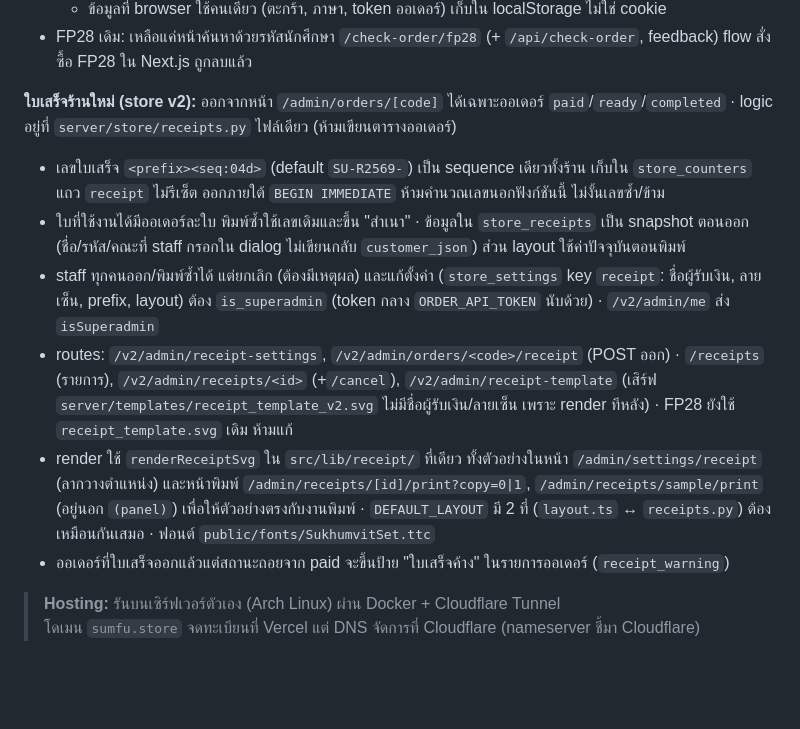
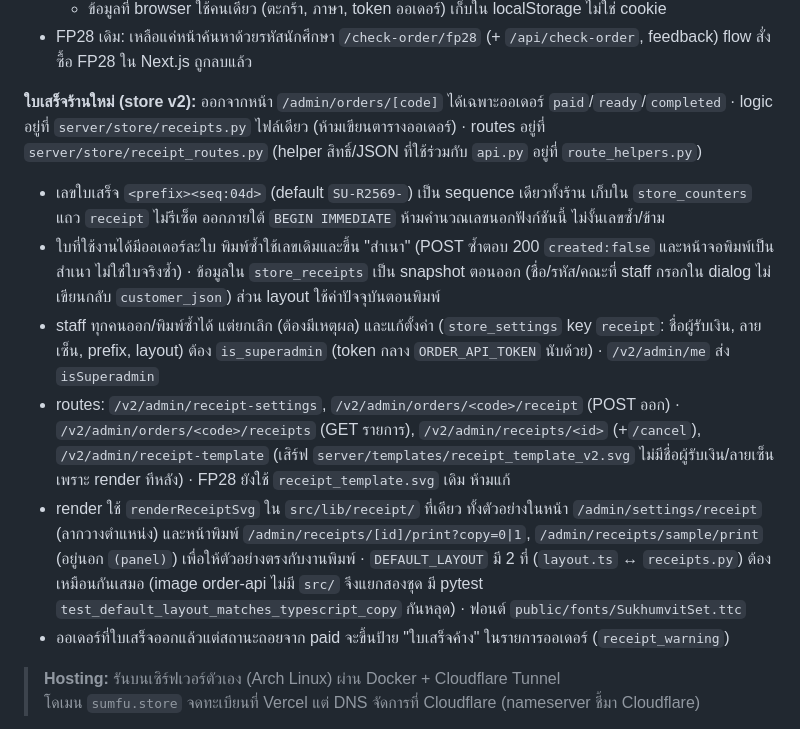
Before and after one commit to Weerapong-gui/SU-STORE, a Markdown page: AGENTS.md, the part around the change. GitHub-like rendering; blank space fills up the shorter version.

Commit message:
docs: receipt routes module, full receipts route path, layout parity test
Co-Authored-By: Claude Opus 5.5 <noreply@anthropic.com>

```diff
--- a/AGENTS.md
+++ b/AGENTS.md
@@ -52,12 +52,12 @@ SU STORE เป็นระบบสั่งซื้อเสื้อรั
   - ข้อมูลที่ browser ใช้คนเดียว (ตะกร้า, ภาษา, token ออเดอร์) เก็บใน localStorage ไม่ใช่ cookie
 - FP28 เดิม: เหลือแค่หน้าค้นหาด้วยรหัสนักศึกษา `/check-order/fp28` (+ `/api/check-order`, feedback) flow สั่งซื้อ FP28 ใน Next.js ถูกลบแล้ว
 
-**ใบเสร็จร้านใหม่ (store v2):** ออกจากหน้า `/admin/orders/[code]` ได้เฉพาะออเดอร์ `paid`/`ready`/`completed` · logic อยู่ที่ `server/store/receipts.py` ไฟล์เดียว (ห้ามเขียนตารางออเดอร์)
+**ใบเสร็จร้านใหม่ (store v2):** ออกจากหน้า `/admin/orders/[code]` ได้เฉพาะออเดอร์ `paid`/`ready`/`completed` · logic อยู่ที่ `server/store/receipts.py` ไฟล์เดียว (ห้ามเขียนตารางออเดอร์) · routes อยู่ที่ `server/store/receipt_routes.py` (helper สิทธิ์/JSON ที่ใช้ร่วมกับ `api.py` อยู่ที่ `route_helpers.py`)
 - เลขใบเสร็จ `<prefix><seq:04d>` (default `SU-R2569-`) เป็น sequence เดียวทั้งร้าน เก็บใน `store_counters` แถว `receipt` ไม่รีเซ็ต ออกภายใต้ `BEGIN IMMEDIATE` ห้ามคำนวณเลขนอกฟังก์ชันนี้ ไม่งั้นเลขซ้ำ/ข้าม
-- ใบที่ใช้งานได้มีออเดอร์ละใบ พิมพ์ซ้ำใช้เลขเดิมและขึ้น "สำเนา" · ข้อมูลใน `store_receipts` เป็น snapshot ตอนออก (ชื่อ/รหัส/คณะที่ staff กรอกใน dialog ไม่เขียนกลับ `customer_json`) ส่วน layout ใช้ค่าปัจจุบันตอนพิมพ์
+- ใบที่ใช้งานได้มีออเดอร์ละใบ พิมพ์ซ้ำใช้เลขเดิมและขึ้น "สำเนา" (POST ซ้ำตอบ 200 `created:false` และหน้าจอพิมพ์เป็นสำเนา ไม่ใช่ใบจริงซ้ำ) · ข้อมูลใน `store_receipts` เป็น snapshot ตอนออก (ชื่อ/รหัส/คณะที่ staff กรอกใน dialog ไม่เขียนกลับ `customer_json`) ส่วน layout ใช้ค่าปัจจุบันตอนพิมพ์
 - staff ทุกคนออก/พิมพ์ซ้ำได้ แต่ยกเลิก (ต้องมีเหตุผล) และแก้ตั้งค่า (`store_settings` key `receipt`: ชื่อผู้รับเงิน, ลายเซ็น, prefix, layout) ต้อง `is_superadmin` (token กลาง `ORDER_API_TOKEN` นับด้วย) · `/v2/admin/me` ส่ง `isSuperadmin`
-- routes: `/v2/admin/receipt-settings`, `/v2/admin/orders/<code>/receipt` (POST ออก) · `/receipts` (รายการ), `/v2/admin/receipts/<id>` (+`/cancel`), `/v2/admin/receipt-template` (เสิร์ฟ `server/templates/receipt_template_v2.svg` ไม่มีชื่อผู้รับเงิน/ลายเซ็น เพราะ render ทีหลัง) · FP28 ยังใช้ `receipt_template.svg` เดิม ห้ามแก้
-- render ใช้ `renderReceiptSvg` ใน `src/lib/receipt/` ที่เดียว ทั้งตัวอย่างในหน้า `/admin/settings/receipt` (ลากวางตำแหน่ง) และหน้าพิมพ์ `/admin/receipts/[id]/print?copy=0|1`, `/admin/receipts/sample/print` (อยู่นอก `(panel)`) เพื่อให้ตัวอย่างตรงกับงานพิมพ์ · `DEFAULT_LAYOUT` มี 2 ที่ (`layout.ts` ↔ `receipts.py`) ต้องเหมือนกันเสมอ · ฟอนต์ `public/fonts/SukhumvitSet.ttc`
+- routes: `/v2/admin/receipt-settings`, `/v2/admin/orders/<code>/receipt` (POST ออก) · `/v2/admin/orders/<code>/receipts` (GET รายการ), `/v2/admin/receipts/<id>` (+`/cancel`), `/v2/admin/receipt-template` (เสิร์ฟ `server/templates/receipt_template_v2.svg` ไม่มีชื่อผู้รับเงิน/ลายเซ็น เพราะ render ทีหลัง) · FP28 ยังใช้ `receipt_template.svg` เดิม ห้ามแก้
+- render ใช้ `renderReceiptSvg` ใน `src/lib/receipt/` ที่เดียว ทั้งตัวอย่างในหน้า `/admin/settings/receipt` (ลากวางตำแหน่ง) และหน้าพิมพ์ `/admin/receipts/[id]/print?copy=0|1`, `/admin/receipts/sample/print` (อยู่นอก `(panel)`) เพื่อให้ตัวอย่างตรงกับงานพิมพ์ · `DEFAULT_LAYOUT` มี 2 ที่ (`layout.ts` ↔ `receipts.py`) ต้องเหมือนกันเสมอ (image order-api ไม่มี `src/` จึงแยกสองชุด มี pytest `test_default_layout_matches_typescript_copy` กันหลุด) · ฟอนต์ `public/fonts/SukhumvitSet.ttc`
 - ออเดอร์ที่ใบเสร็จออกแล้วแต่สถานะถอยจาก paid จะขึ้นป้าย "ใบเสร็จค้าง" ในรายการออเดอร์ (`receipt_warning`)
 
 > **Hosting:** รันบนเซิร์ฟเวอร์ตัวเอง (Arch Linux) ผ่าน Docker + Cloudflare Tunnel
```
Also changed, not shown: CLAUDE.md (+4 -4 lines), server/CLAUDE.md (+1 -1 lines).
